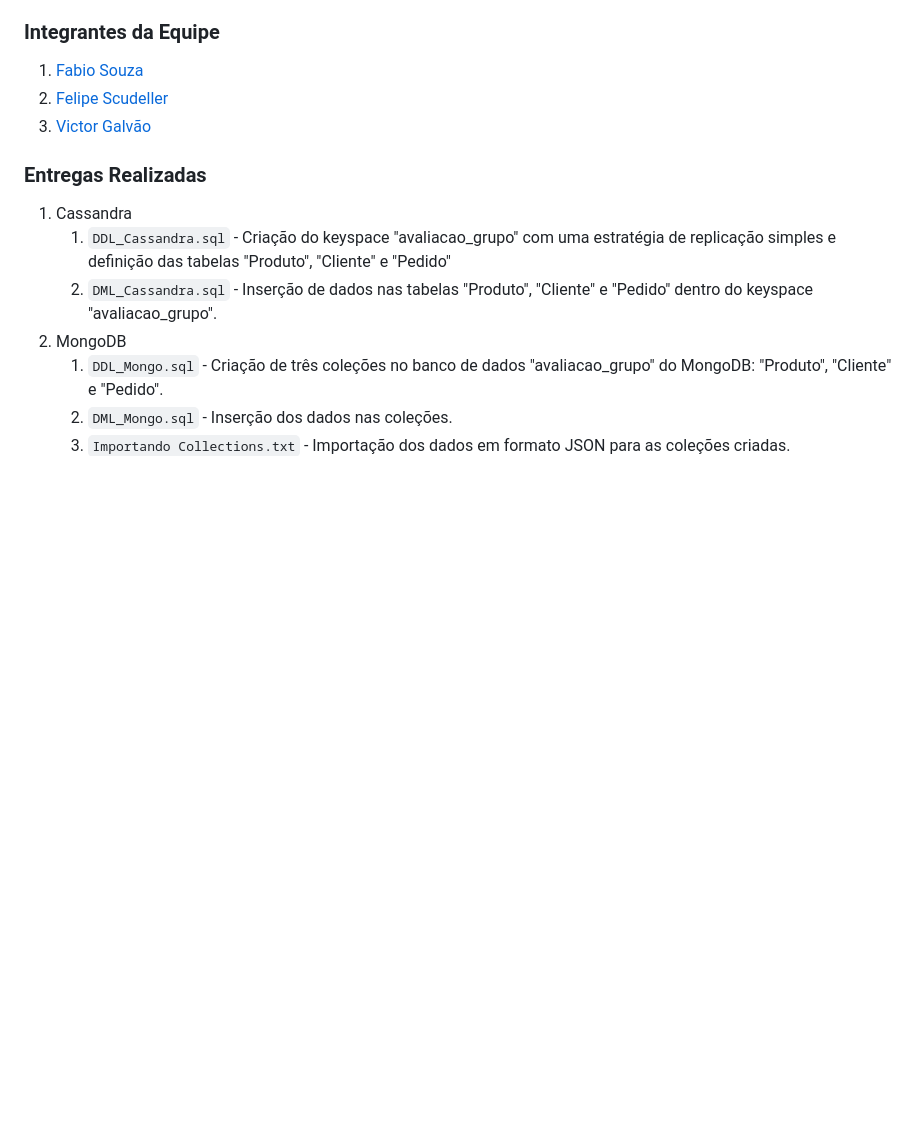
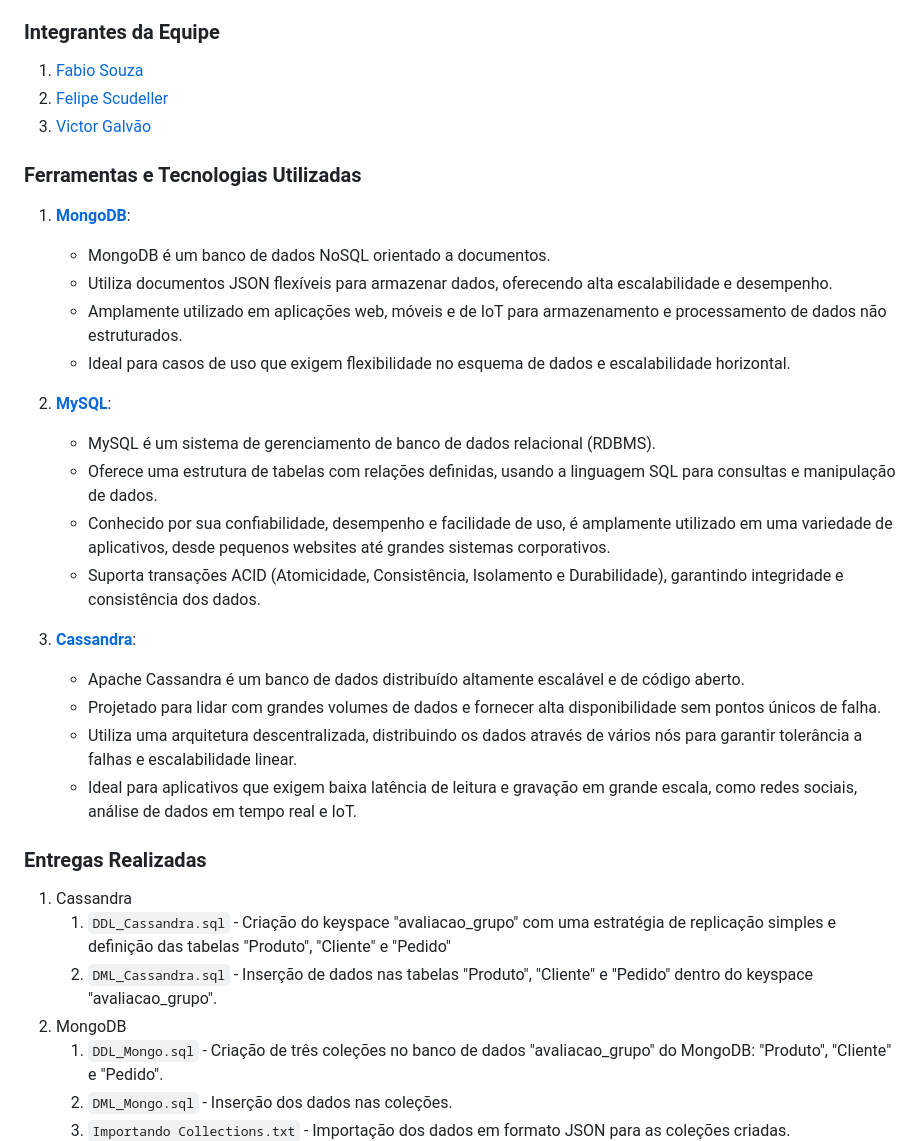
Before and after one commit to fabiomarcelodesouza/MBA_DataScience_ArtificialIntelligence, a Markdown page: Data Architecture, Integration and Ingestion/README.md, the part around the change printed below. Drawn GitHub-style; blank space fills up the shorter version.

```diff
--- a/Data Architecture, Integration and Ingestion/README.md
+++ b/Data Architecture, Integration and Ingestion/README.md
@@ -44,6 +43,25 @@ Parte 3:
 2. [Felipe Scudeller](https://www.linkedin.com/in/felipe-scudeller/)
 3. [Victor Galvão](https://www.linkedin.com/in/victor-galv%C3%A3o-74b63410a/)
 
+### Ferramentas e Tecnologias Utilizadas
+1. **[MongoDB](https://docs.mongodb.com/)**:
+   - MongoDB é um banco de dados NoSQL orientado a documentos.
+   - Utiliza documentos JSON flexíveis para armazenar dados, oferecendo alta escalabilidade e desempenho.
+   - Amplamente utilizado em aplicações web, móveis e de IoT para armazenamento e processamento de dados não estruturados.
+   - Ideal para casos de uso que exigem flexibilidade no esquema de dados e escalabilidade horizontal.
+
+2. **[MySQL](https://dev.mysql.com/doc/)**:
+   - MySQL é um sistema de gerenciamento de banco de dados relacional (RDBMS).
+   - Oferece uma estrutura de tabelas com relações definidas, usando a linguagem SQL para consultas e manipulação de dados.
+   - Conhecido por sua confiabilidade, desempenho e facilidade de uso, é amplamente utilizado em uma variedade de aplicativos, desde pequenos websites até grandes sistemas corporativos.
+   - Suporta transações ACID (Atomicidade, Consistência, Isolamento e Durabilidade), garantindo integridade e consistência dos dados.
+
+3. **[Cassandra](https://cassandra.apache.org/doc/)**:
+   - Apache Cassandra é um banco de dados distribuído altamente escalável e de código aberto.
+   - Projetado para lidar com grandes volumes de dados e fornecer alta disponibilidade sem pontos únicos de falha.
+   - Utiliza uma arquitetura descentralizada, distribuindo os dados através de vários nós para garantir tolerância a falhas e escalabilidade linear.
+   - Ideal para aplicativos que exigem baixa latência de leitura e gravação em grande escala, como redes sociais, análise de dados em tempo real e IoT.
+
 ### Entregas Realizadas
 1. Cassandra
    1. `DDL_Cassandra.sql` - Criação do keyspace "avaliacao_grupo" com uma estratégia de replicação simples e definição das tabelas "Produto", "Cliente" e "Pedido"
```
Also changed, not shown: other parts of Data Architecture, Integration and Ingestion/README.md (+44 -27 lines), Data Architecture, Integration and Ingestion/image.png (added).
